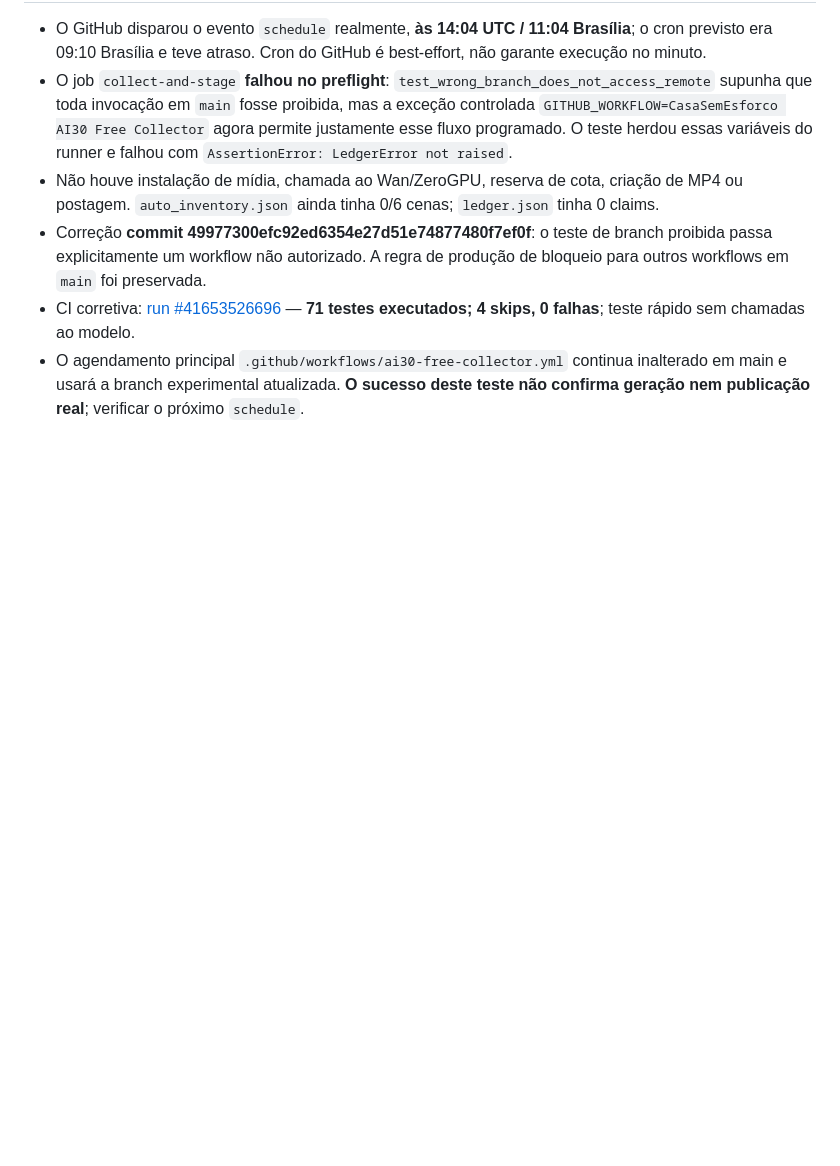
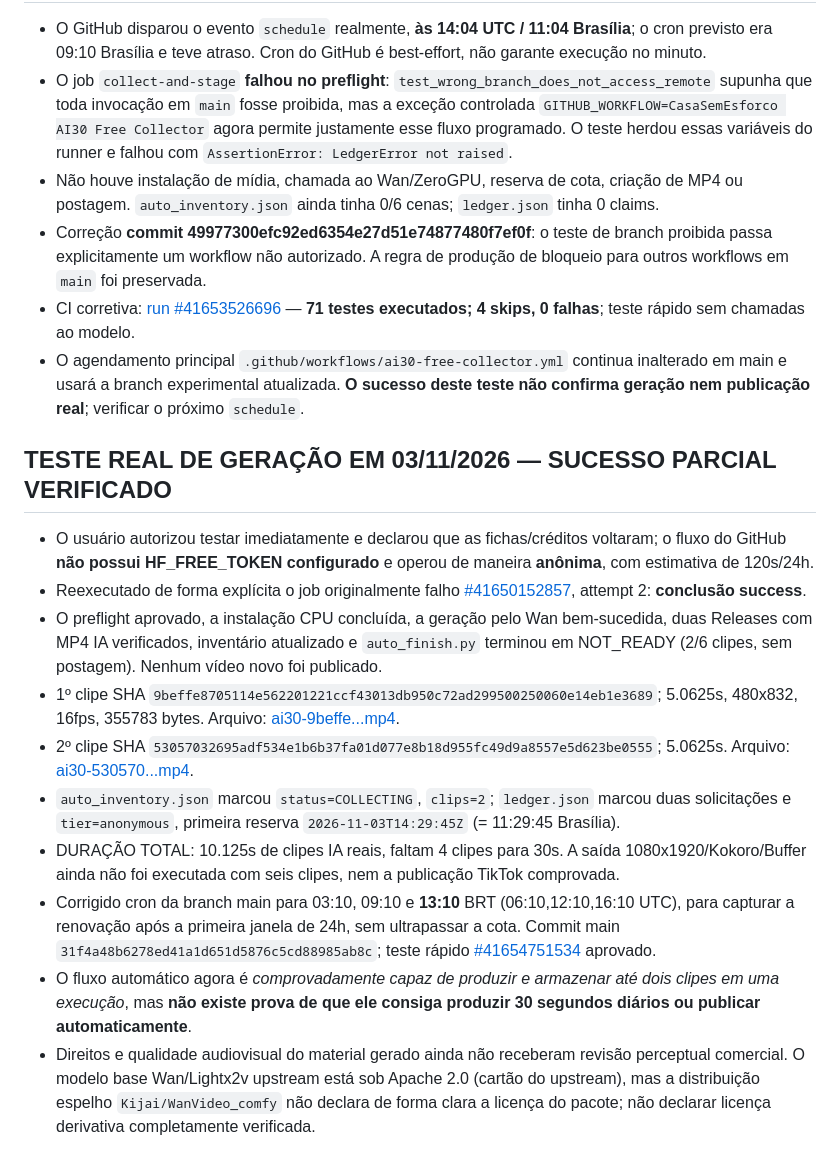
Before and after one commit to ebooksproprof-dot/tiktok-automation, a Markdown page: automation/experimental81/CHECKPOINT-8.3.md, the part around the change. GitHub-like rendering; blank space fills up the shorter version.

Commit message:
docs(ai30): record real first two Wan clips, successful rerun, quota and new after-reset cron

```diff
--- a/automation/experimental81/CHECKPOINT-8.3.md
+++ b/automation/experimental81/CHECKPOINT-8.3.md
@@ -70,3 +70,18 @@ O `auto_finish.py` contém recuperação idempotente para uma fila que já foi g
 - Correção **commit 49977300efc92ed6354e27d51e74877480f7ef0f**: o teste de branch proibida passa explicitamente um workflow não autorizado. A regra de produção de bloqueio para outros workflows em `main` foi preservada.
 - CI corretiva: [run #41653526696](https://github.com/ebooksproprof-dot/tiktok-automation/actions/runs/41653526696) — **71 testes executados; 4 skips, 0 falhas**; teste rápido sem chamadas ao modelo.
 - O agendamento principal `.github/workflows/ai30-free-collector.yml` continua inalterado em main e usará a branch experimental atualizada. **O sucesso deste teste não confirma geração nem publicação real**; verificar o próximo `schedule`.
+
+
+
+## TESTE REAL DE GERAÇÃO EM 03/11/2026 — SUCESSO PARCIAL VERIFICADO
+
+- O usuário autorizou testar imediatamente e declarou que as fichas/créditos voltaram; o fluxo do GitHub **não possui HF_FREE_TOKEN configurado** e operou de maneira **anônima**, com estimativa de 120s/24h.
+- Reexecutado de forma explícita o job originalmente falho [#41650152857](https://github.com/ebooksproprof-dot/tiktok-automation/actions/runs/41650152857), attempt 2: **conclusão success**.
+- O preflight aprovado, a instalação CPU concluída, a geração pelo Wan bem-sucedida, duas Releases com MP4 IA verificados, inventário atualizado e `auto_finish.py` terminou em NOT_READY (2/6 clipes, sem postagem). Nenhum vídeo novo foi publicado.
+- 1º clipe SHA `9beffe8705114e562201221ccf43013db950c72ad299500250060e14eb1e3689`; 5.0625s, 480x832, 16fps, 355783 bytes. Arquivo: [ai30-9beffe...mp4](https://github.com/ebooksproprof-dot/tiktok-automation/releases/download/ai30-drafts-2026-11/ai30-9beffe8705114e562201221c.mp4).
+- 2º clipe SHA `53057032695adf534e1b6b37fa01d077e8b18d955fc49d9a8557e5d623be0555`; 5.0625s. Arquivo: [ai30-530570...mp4](https://github.com/ebooksproprof-dot/tiktok-automation/releases/download/ai30-drafts-2026-11/ai30-53057032695adf534e1b6b37.mp4).
+- `auto_inventory.json` marcou `status=COLLECTING`, `clips=2`; `ledger.json` marcou duas solicitações e `tier=anonymous`, primeira reserva `2026-11-03T14:29:45Z` (= 11:29:45 Brasília).
+- DURAÇÃO TOTAL: 10.125s de clipes IA reais, faltam 4 clipes para 30s. A saída 1080x1920/Kokoro/Buffer ainda não foi executada com seis clipes, nem a publicação TikTok comprovada.
+- Corrigido cron da branch main para 03:10, 09:10 e **13:10** BRT (06:10,12:10,16:10 UTC), para capturar a renovação após a primeira janela de 24h, sem ultrapassar a cota. Commit main `31f4a48b6278ed41a1d651d5876c5cd88985ab8c`; teste rápido [#41654751534](https://github.com/ebooksproprof-dot/tiktok-automation/actions/runs/41654751534) aprovado.
+- O fluxo automático agora é *comprovadamente capaz de produzir e armazenar até dois clipes em uma execução*, mas **não existe prova de que ele consiga produzir 30 segundos diários ou publicar automaticamente**.
+- Direitos e qualidade audiovisual do material gerado ainda não receberam revisão perceptual comercial. O modelo base Wan/Lightx2v upstream está sob Apache 2.0 (cartão do upstream), mas a distribuição espelho `Kijai/WanVideo_comfy` não declara de forma clara a licença do pacote; não declarar licença derivativa completamente verificada.
```
